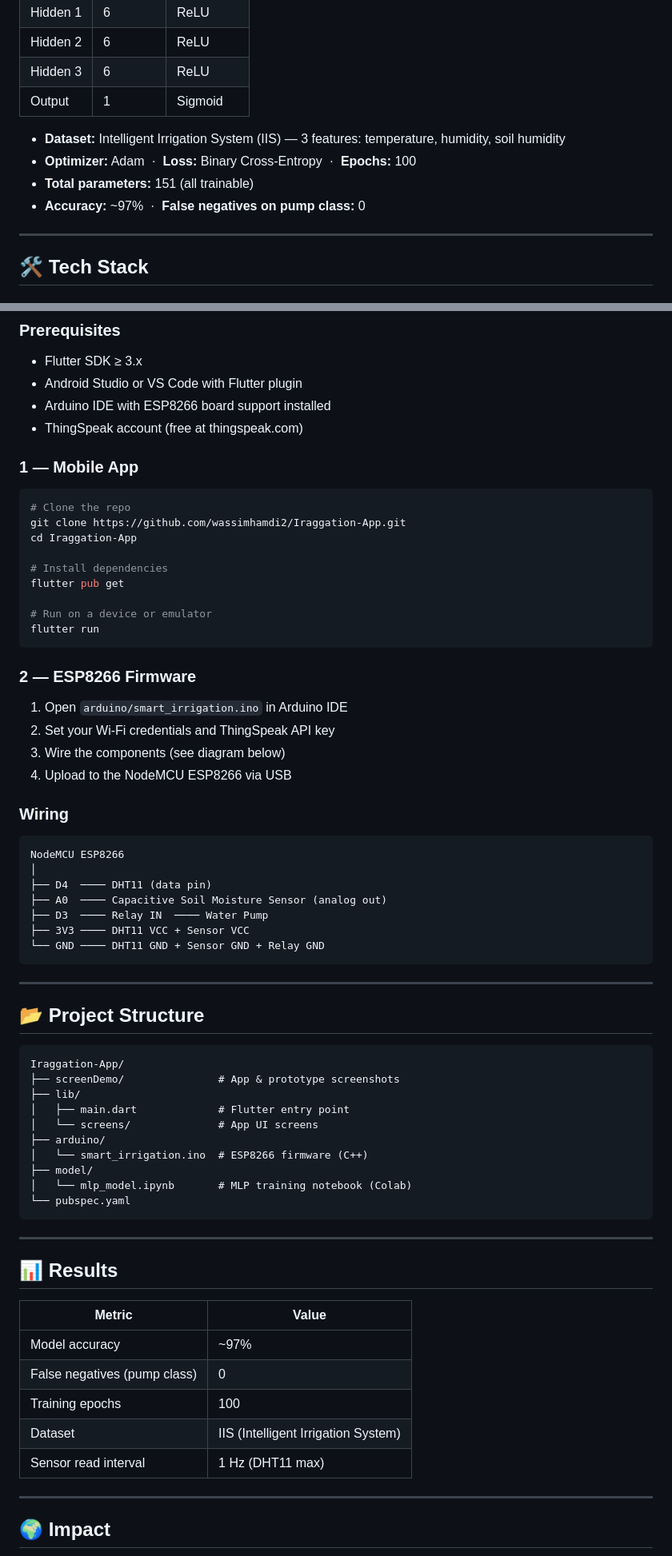
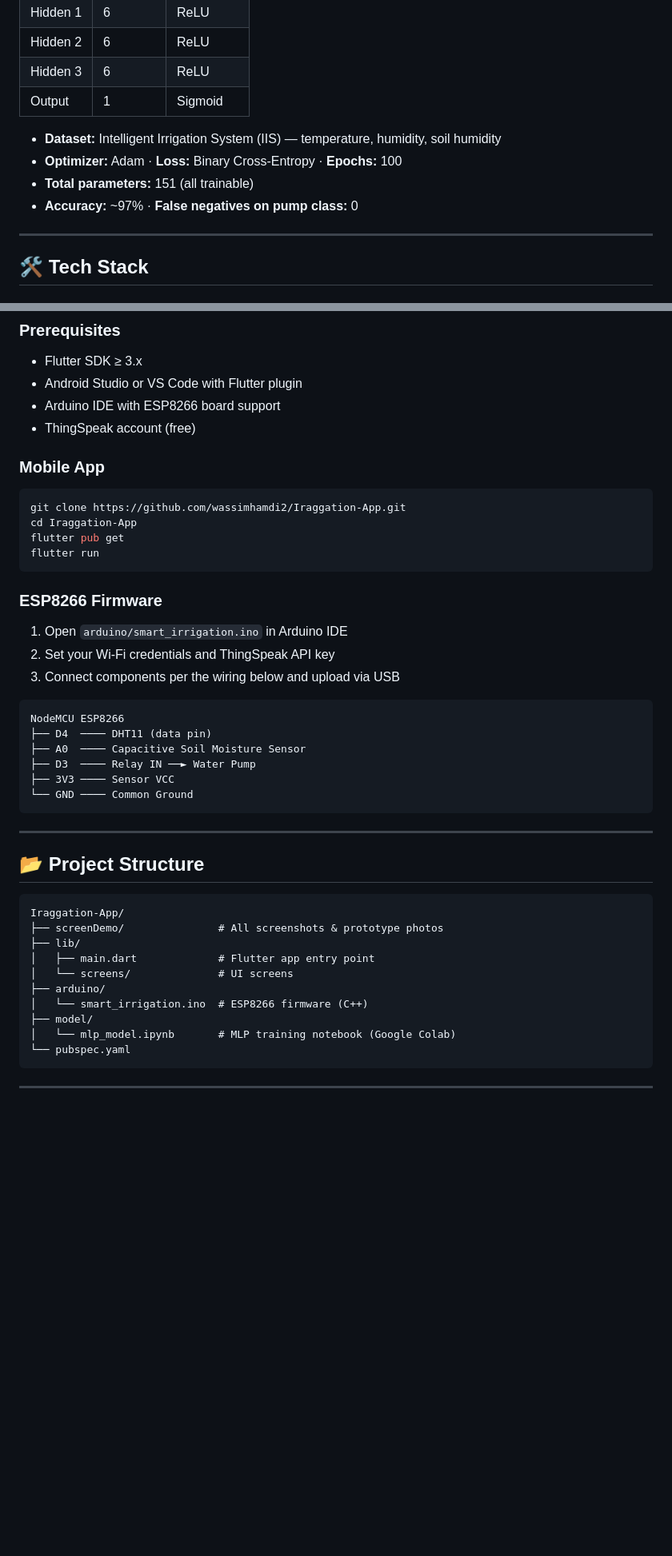
Before and after one commit to wassimhamdi2/Iraggation-App, a Markdown page: README.md, 2 parts joined by grey strips. Shown at 80% size. Drawn GitHub-style; blank space fills up the shorter version.

````diff
--- a/README.md
+++ b/README.md
@@ -70,10 +139,10 @@ The system monitors meteorological conditions (temperature, air humidity, and so
 | Hidden 3 | 6       | ReLU       |
 | Output   | 1       | Sigmoid    |
 
-- **Dataset:** Intelligent Irrigation System (IIS) — 3 features: temperature, humidity, soil humidity
-- **Optimizer:** Adam &nbsp;·&nbsp; **Loss:** Binary Cross-Entropy &nbsp;·&nbsp; **Epochs:** 100
+- **Dataset:** Intelligent Irrigation System (IIS) — temperature, humidity, soil humidity
+- **Optimizer:** Adam · **Loss:** Binary Cross-Entropy · **Epochs:** 100
 - **Total parameters:** 151 (all trainable)
-- **Accuracy:** ~97% &nbsp;·&nbsp; **False negatives on pump class:** 0
+- **Accuracy:** ~97% · **False negatives on pump class:** 0
 
 ---
 
@@ -111,40 +180,31 @@ The system monitors meteorological conditions (temperature, air humidity, and so
 
 - Flutter SDK ≥ 3.x
 - Android Studio or VS Code with Flutter plugin
-- Arduino IDE with ESP8266 board support installed
-- ThingSpeak account (free at thingspeak.com)
+- Arduino IDE with ESP8266 board support
+- ThingSpeak account (free)
 
-### 1 — Mobile App
+### Mobile App
 
 ```bash
-# Clone the repo
 git clone https://github.com/wassimhamdi2/Iraggation-App.git
 cd Iraggation-App
-
-# Install dependencies
 flutter pub get
-
-# Run on a device or emulator
 flutter run
 ```
 
-### 2 — ESP8266 Firmware
+### ESP8266 Firmware
 
 1. Open `arduino/smart_irrigation.ino` in Arduino IDE
 2. Set your Wi-Fi credentials and ThingSpeak API key
-3. Wire the components (see diagram below)
-4. Upload to the NodeMCU ESP8266 via USB
-
-### Wiring
+3. Connect components per the wiring below and upload via USB
 
 ```
 NodeMCU ESP8266
-│
 ├── D4  ──── DHT11 (data pin)
-├── A0  ──── Capacitive Soil Moisture Sensor (analog out)
-├── D3  ──── Relay IN  ──── Water Pump
-├── 3V3 ──── DHT11 VCC + Sensor VCC
-└── GND ──── DHT11 GND + Sensor GND + Relay GND
+├── A0  ──── Capacitive Soil Moisture Sensor
+├── D3  ──── Relay IN ──► Water Pump
+├── 3V3 ──── Sensor VCC
+└── GND ──── Common Ground
 ```
 
 ---
@@ -153,30 +213,16 @@ NodeMCU ESP8266
 
 ```
 Iraggation-App/
-├── screenDemo/               # App & prototype screenshots
+├── screenDemo/               # All screenshots & prototype photos
 ├── lib/
-│   ├── main.dart             # Flutter entry point
-│   └── screens/              # App UI screens
+│   ├── main.dart             # Flutter app entry point
+│   └── screens/              # UI screens
 ├── arduino/
 │   └── smart_irrigation.ino  # ESP8266 firmware (C++)
 ├── model/
-│   └── mlp_model.ipynb       # MLP training notebook (Colab)
+│   └── mlp_model.ipynb       # MLP training notebook (Google Colab)
 └── pubspec.yaml
 ```
 
 ---
 
-## 📊 Results
-
-| Metric | Value |
-|--------|-------|
-| Model accuracy | ~97% |
-| False negatives (pump class) | 0 |
-| Training epochs | 100 |
-| Dataset | IIS (Intelligent Irrigation System) |
-| Sensor read interval | 1 Hz (DHT11 max) |
-
----
-
-## 🌍 Impact
-
````
Also changed, not shown: other parts of README.md (+98 -52 lines).
